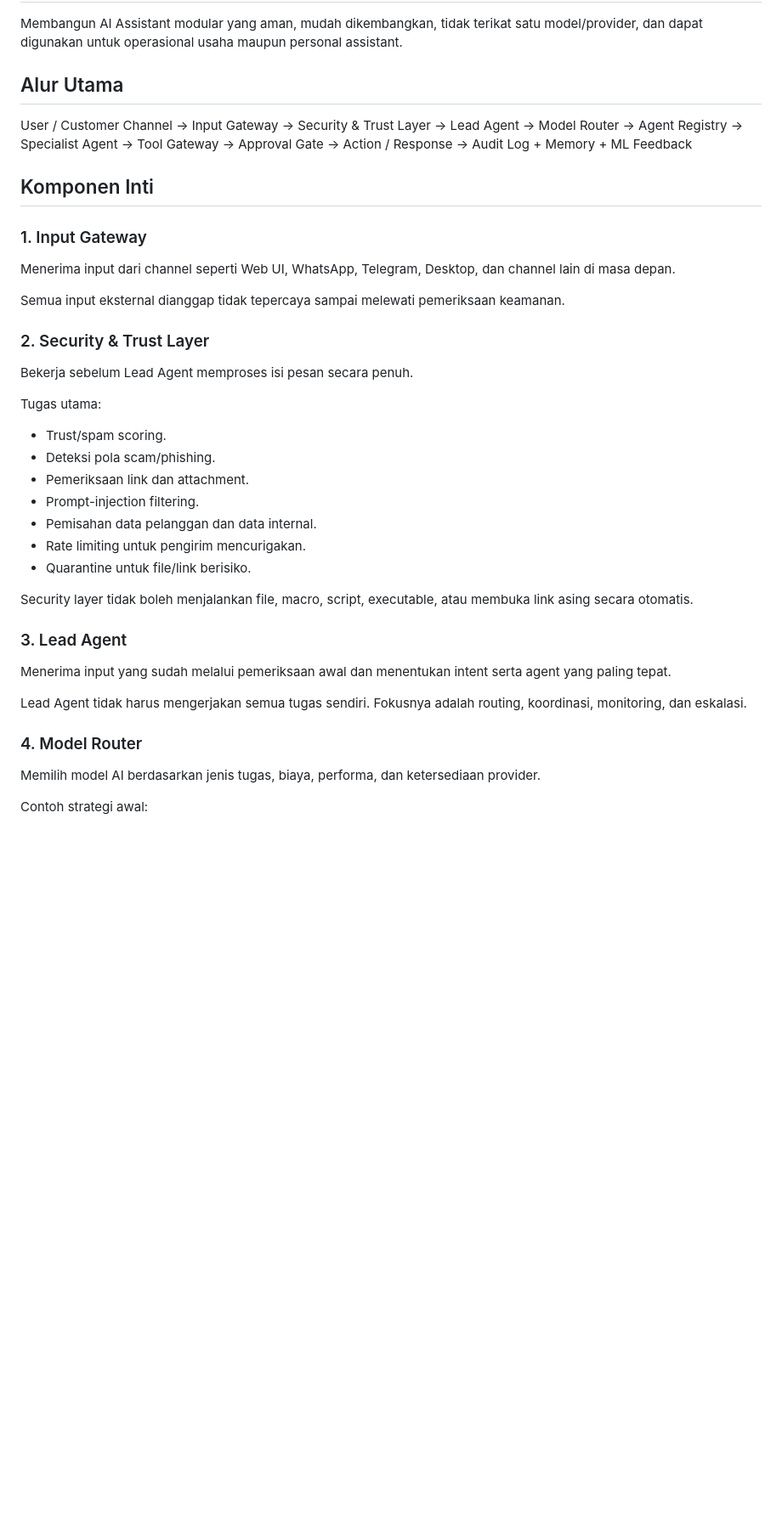
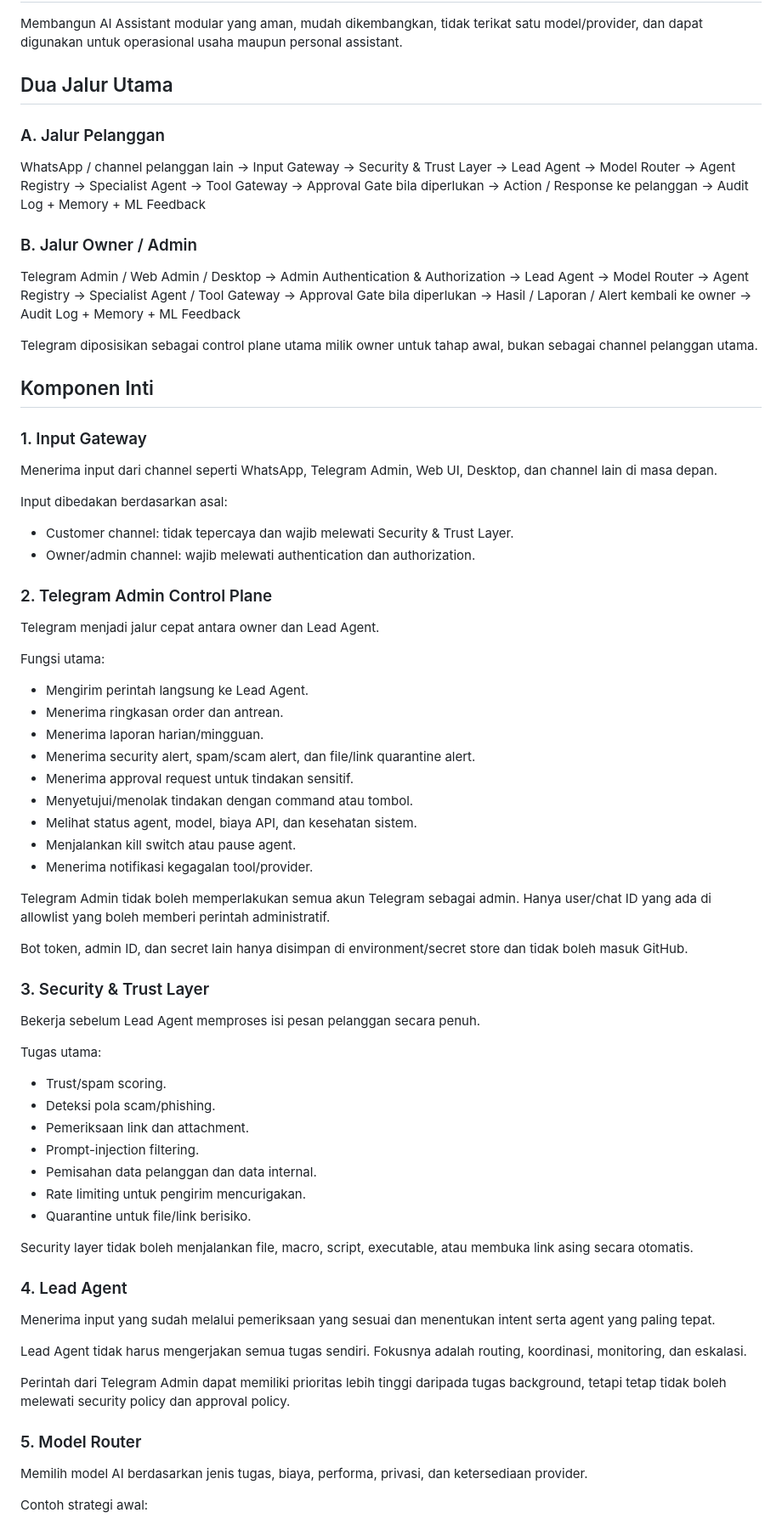
Before and after one commit to AnandaAzhari/ai-assistant, a Markdown page: docs/core_architecture.md, the part around one of its changes. Shown at 85% size. Drawn GitHub-style; blank space fills up the shorter version.

Commit message:
Add Telegram admin control plane to core architecture

```diff
--- a/docs/core_architecture.md
+++ b/docs/core_architecture.md
@@ -3,9 +3,10 @@
 ## Tujuan
 Membangun AI Assistant modular yang aman, mudah dikembangkan, tidak terikat satu model/provider, dan dapat digunakan untuk operasional usaha maupun personal assistant.
 
-## Alur Utama
+## Dua Jalur Utama
 
-User / Customer Channel
+### A. Jalur Pelanggan
+WhatsApp / channel pelanggan lain
 → Input Gateway
 → Security & Trust Layer
 → Lead Agent
@@ -13,19 +14,52 @@ User / Customer Channel
 → Agent Registry
 → Specialist Agent
 → Tool Gateway
-→ Approval Gate
-→ Action / Response
+→ Approval Gate bila diperlukan
+→ Action / Response ke pelanggan
 → Audit Log + Memory + ML Feedback
+
+### B. Jalur Owner / Admin
+Telegram Admin / Web Admin / Desktop
+→ Admin Authentication & Authorization
+→ Lead Agent
+→ Model Router
+→ Agent Registry
+→ Specialist Agent / Tool Gateway
+→ Approval Gate bila diperlukan
+→ Hasil / Laporan / Alert kembali ke owner
+→ Audit Log + Memory + ML Feedback
+
+Telegram diposisikan sebagai control plane utama milik owner untuk tahap awal, bukan sebagai channel pelanggan utama.
 
 ## Komponen Inti
 
 ### 1. Input Gateway
-Menerima input dari channel seperti Web UI, WhatsApp, Telegram, Desktop, dan channel lain di masa depan.
+Menerima input dari channel seperti WhatsApp, Telegram Admin, Web UI, Desktop, dan channel lain di masa depan.
 
-Semua input eksternal dianggap tidak tepercaya sampai melewati pemeriksaan keamanan.
+Input dibedakan berdasarkan asal:
+- Customer channel: tidak tepercaya dan wajib melewati Security & Trust Layer.
+- Owner/admin channel: wajib melewati authentication dan authorization.
 
-### 2. Security & Trust Layer
-Bekerja sebelum Lead Agent memproses isi pesan secara penuh.
+### 2. Telegram Admin Control Plane
+Telegram menjadi jalur cepat antara owner dan Lead Agent.
+
+Fungsi utama:
+- Mengirim perintah langsung ke Lead Agent.
+- Menerima ringkasan order dan antrean.
+- Menerima laporan harian/mingguan.
+- Menerima security alert, spam/scam alert, dan file/link quarantine alert.
+- Menerima approval request untuk tindakan sensitif.
+- Menyetujui/menolak tindakan dengan command atau tombol.
+- Melihat status agent, model, biaya API, dan kesehatan sistem.
+- Menjalankan kill switch atau pause agent.
+- Menerima notifikasi kegagalan tool/provider.
+
+Telegram Admin tidak boleh memperlakukan semua akun Telegram sebagai admin. Hanya user/chat ID yang ada di allowlist yang boleh memberi perintah administratif.
+
+Bot token, admin ID, dan secret lain hanya disimpan di environment/secret store dan tidak boleh masuk GitHub.
+
+### 3. Security & Trust Layer
+Bekerja sebelum Lead Agent memproses isi pesan pelanggan secara penuh.
 
 Tugas utama:
 - Trust/spam scoring.
@@ -38,13 +72,15 @@ Tugas utama:
 
 Security layer tidak boleh menjalankan file, macro, script, executable, atau membuka link asing secara otomatis.
 
-### 3. Lead Agent
-Menerima input yang sudah melalui pemeriksaan awal dan menentukan intent serta agent yang paling tepat.
+### 4. Lead Agent
+Menerima input yang sudah melalui pemeriksaan yang sesuai dan menentukan intent serta agent yang paling tepat.
 
 Lead Agent tidak harus mengerjakan semua tugas sendiri. Fokusnya adalah routing, koordinasi, monitoring, dan eskalasi.
 
-### 4. Model Router
-Memilih model AI berdasarkan jenis tugas, biaya, performa, dan ketersediaan provider.
+Perintah dari Telegram Admin dapat memiliki prioritas lebih tinggi daripada tugas background, tetapi tetap tidak boleh melewati security policy dan approval policy.
+
+### 5. Model Router
+Memilih model AI berdasarkan jenis tugas, biaya, performa, privasi, dan ketersediaan provider.
 
 Contoh strategi awal:
 - DeepSeek V4.1 Flash: default murah/cepat.
```
Also changed, not shown: other parts of docs/core_architecture.md (+33 -8 lines).
